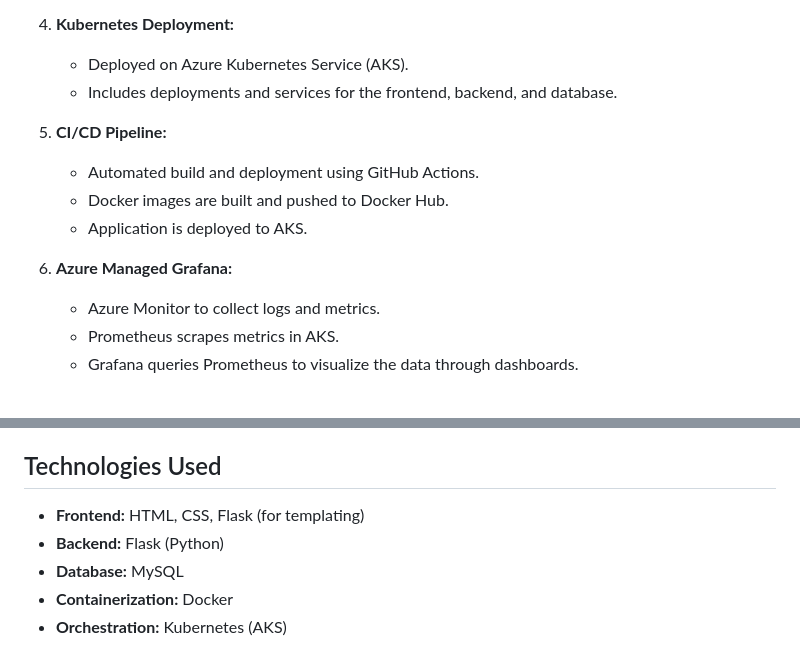
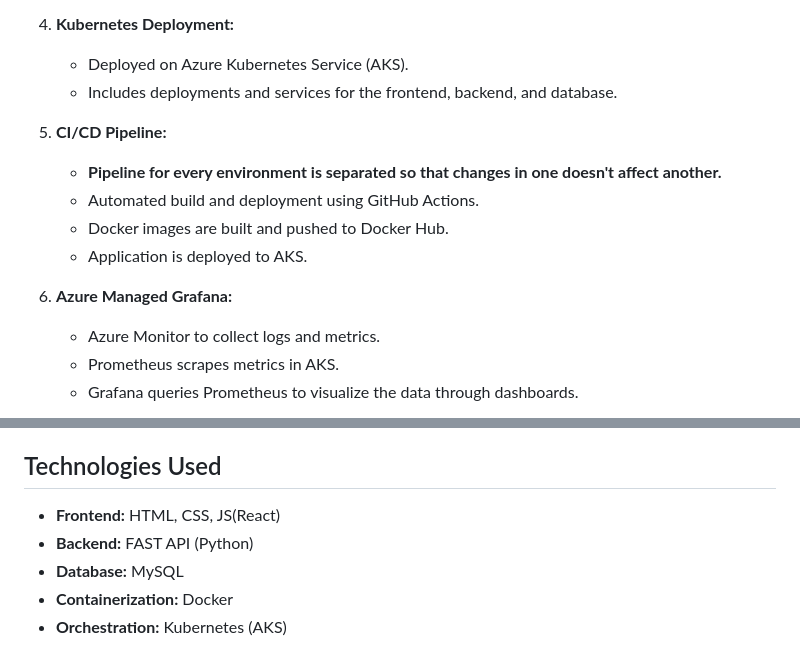
Before and after one commit to djkafle/flask-app, a Markdown page: README.md, 2 parts joined by grey strips. GitHub-like rendering.

```diff
--- a/README.md
+++ b/README.md
@@ -25,11 +25,12 @@ This project demonstrates a simple web application named **Personal Finance Trac
    - Includes deployments and services for the frontend, backend, and database.
 
 5. **CI/CD Pipeline:**
+   - **Pipeline for every environment is separated so that changes in one doesn't affect another.**
    - Automated build and deployment using GitHub Actions.
    - Docker images are built and pushed to Docker Hub.
    - Application is deployed to AKS.
 
-6. **Azure Managed Grafana:**
+7. **Azure Managed Grafana:**
    - Azure Monitor to collect logs and metrics.
    - Prometheus scrapes metrics in AKS.
    - Grafana queries Prometheus to visualize the data through dashboards.
@@ -142,8 +143,8 @@ The project includes a GitHub Actions workflow (`ci-cd.yml`) to automate the bui
 
 ## Technologies Used
 
-- **Frontend:** HTML, CSS, Flask (for templating)
-- **Backend:** Flask (Python)
+- **Frontend:** HTML, CSS, JS(React)
+- **Backend:** FAST API (Python)
 - **Database:** MySQL
 - **Containerization:** Docker
 - **Orchestration:** Kubernetes (AKS)
```
